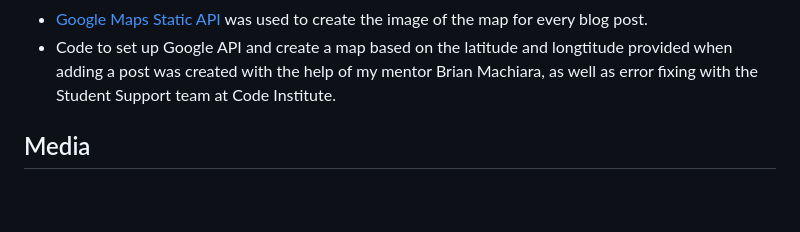
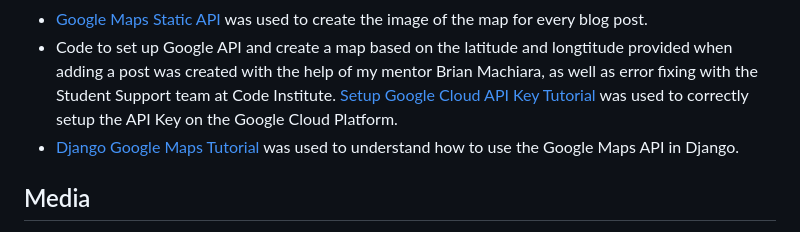
Before and after one commit to KarlPreisler/hiking-spots-blog, a Markdown page: README.md, the part around the change. GitHub-like rendering; blank space fills up the shorter version.

Commit message:
update content section readme

```diff
--- a/README.md
+++ b/README.md
@@ -393,6 +393,8 @@ Push changes to GitHub and project will now be live on Heroku.
 - [MDN Web Docs](https://developer.mozilla.org/en-US/docs/Web/HTTP/Status) was used to understand error messages.
 - [Google Maps Static API](https://developers.google.com/maps/documentation/maps-static/overview) was used to create the image of the map for every blog post.
 - Code to set up Google API and create a map based on the latitude and longtitude provided when adding a post was created with the help of my mentor Brian Machiara, as well as error fixing with the Student Support team at Code Institute.
+[Setup Google Cloud API Key Tutorial](https://cbi-analytics.nl/python-django-google-maps-api-set-up-api-in-google-cloud-platform/) was used to correctly setup the API Key on the Google Cloud Platform.
+- [Django Google Maps Tutorial](https://cbi-analytics.nl/django-google-maps-tutorial-4-creating-a-google-map-maps-javascript-api/) was used to understand how to use the Google Maps API in Django.
 
 ## Media
 - [Fontawesome](https://fontawesome.com/icons/user?s=regular&f=classic) was used to get the user icon for the right dropdown menu.
```
